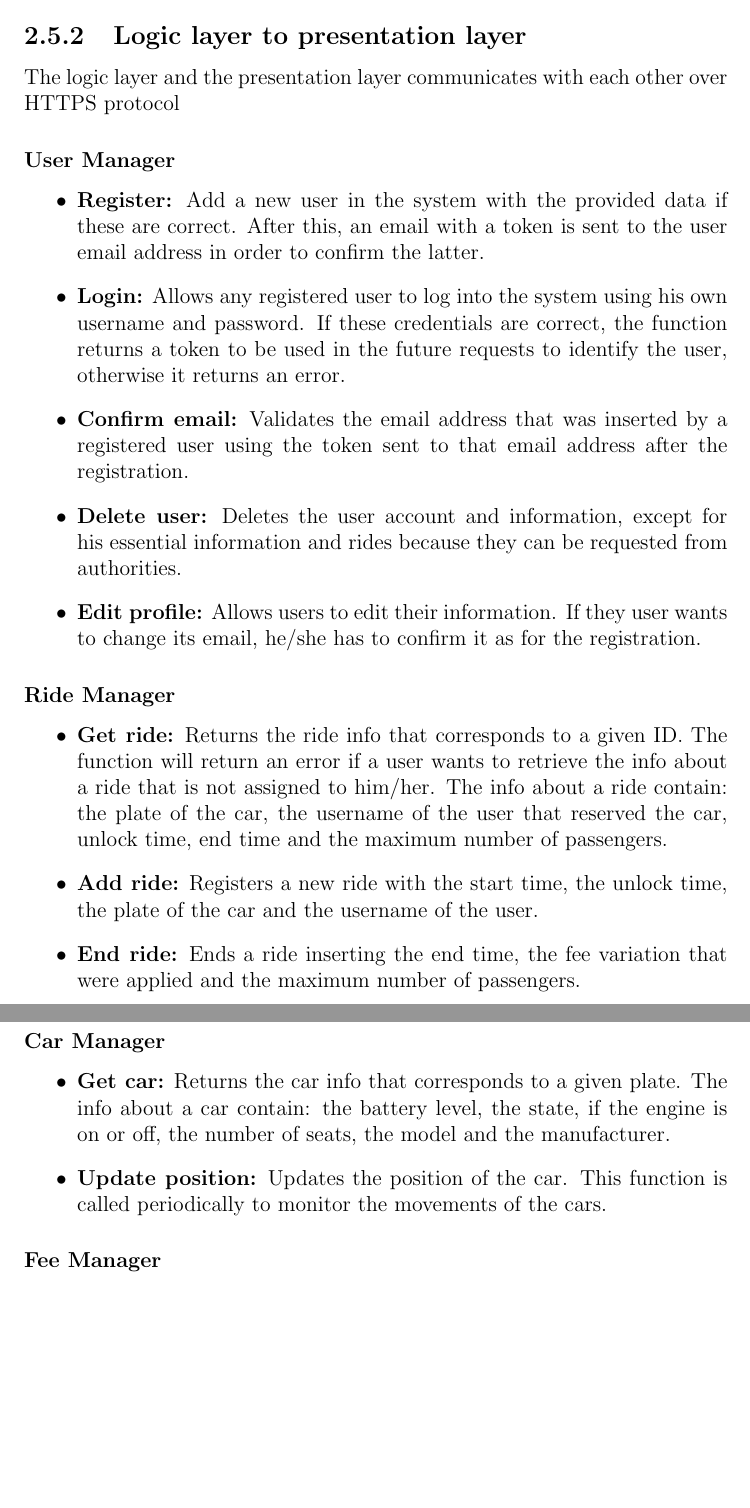
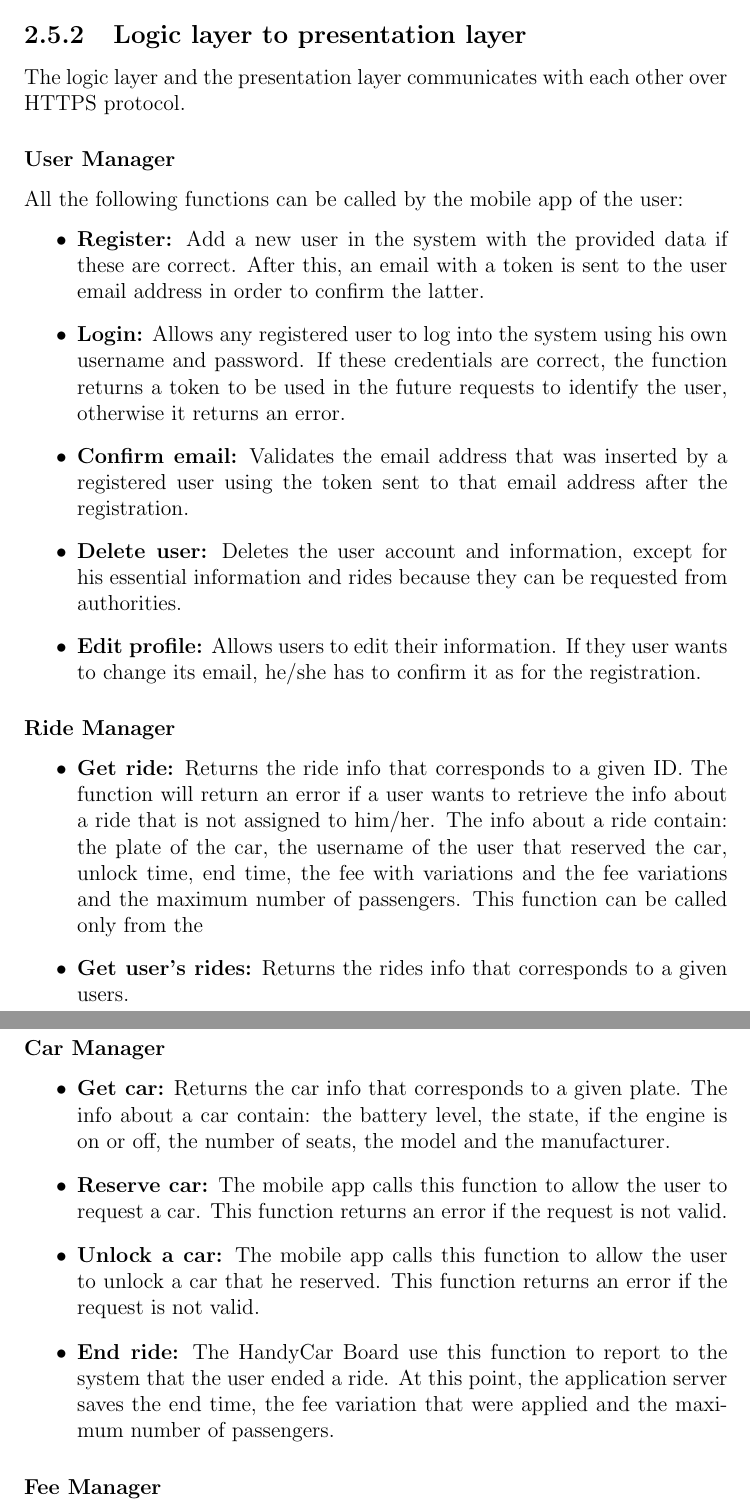
Before and after one commit to marcomiglionico94/Software-Engineering-2-Project, a LaTeX document (src/dd/main.tex, which reads src/dd/architectural_design/component_interfaces.tex): two parts of pages 5 and 6 of 6, joined at a grey line, cut so that both start at the same text, the shorter picture padded with empty space. Compiled offline with pdfLaTeX.

Commit message:
improvements in component interfaces

```diff
--- a/src/dd/architectural_design/component_interfaces.tex
+++ b/src/dd/architectural_design/component_interfaces.tex
@@ -8,9 +8,10 @@ The JPA specification uses an object/relational mapping approach to bridge the g
 
 \subsection{Logic layer to presentation layer}
 
-The logic layer and the presentation layer communicates with each other over HTTPS protocol %TODO
+The logic layer and the presentation layer communicates with each other over HTTPS protocol. %TODO
 
 \subsubsection{User Manager}
+All the following functions can be called by the mobile app of the user:
 \begin{itemize}
 	\item \textbf{Register:} Add a new user in the system with the provided data if these are correct.
 	After this, an email with a token is sent to the user email address in order to confirm the latter.
@@ -25,17 +26,20 @@ The logic layer and the presentation layer communicates with each other over HTT
 \begin{itemize}
 	\item \textbf{Get ride:} Returns the ride info that corresponds to a given ID. The function will return an error if a user wants to retrieve the info about a ride that is not assigned to him/her.
 	The info about a ride contain: the plate of the car, the username of the user that reserved the car, unlock time, %TODO ignition time, (?)
-	end time and the maximum number of passengers.
-	\item \textbf{Add ride:} Registers a new ride with the start time, the unlock time, %TODO the ignition time,
-the plate of the car and the username of the user.
-	\item \textbf{End ride:} Ends a ride inserting the end time, the fee variation that were applied and the maximum number of passengers.
+	end time, the fee with variations and the fee variations and the maximum number of passengers. This function can be called only from the
+%	\item \textbf{Add ride:} Registers a new ride with the start time, the unlock time, %TODO the ignition time,
+%the plate of the car and the username of the user.
+	\item \textbf{Get user's rides:} Returns the rides info that corresponds to a given users.
 \end{itemize}
 
 \subsubsection{Car Manager}
 \begin{itemize}
 	\item \textbf{Get car:} Returns the car info that corresponds to a given plate.
 	The info about a car contain: the battery level, the state, if the engine is on or off, the number of seats,  the model and the manufacturer.
-	\item \textbf{Update position:} Updates the position of the car. This function is called periodically to monitor the movements of the cars.
+	\item \textbf{Reserve car:} The mobile app calls this function to allow the user to request a car. This function returns an error if the request is not valid.
+	\item \textbf{Unlock a car:} The mobile app calls this function to allow the user to unlock a car that he reserved. This function returns an error if the request is not valid.
+%	\item \textbf{Update position:} Updates the position of the car. This function is called periodically to monitor the movements of the cars.
+	\item \textbf{End ride:} The HandyCar Board use this function to report to the system that the user ended a ride. At this point, the application server saves the end time, the fee variation that were applied and the maximum number of passengers.
 \end{itemize}
 
 \subsubsection{Fee Manager}
```
